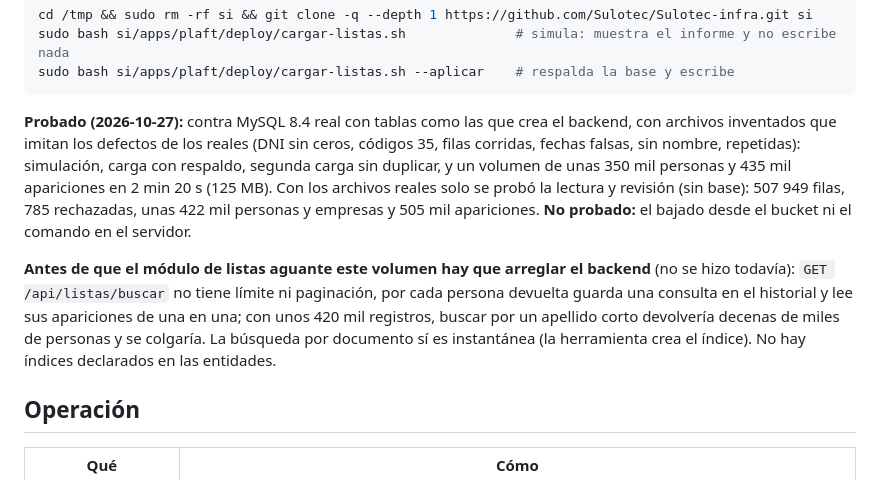
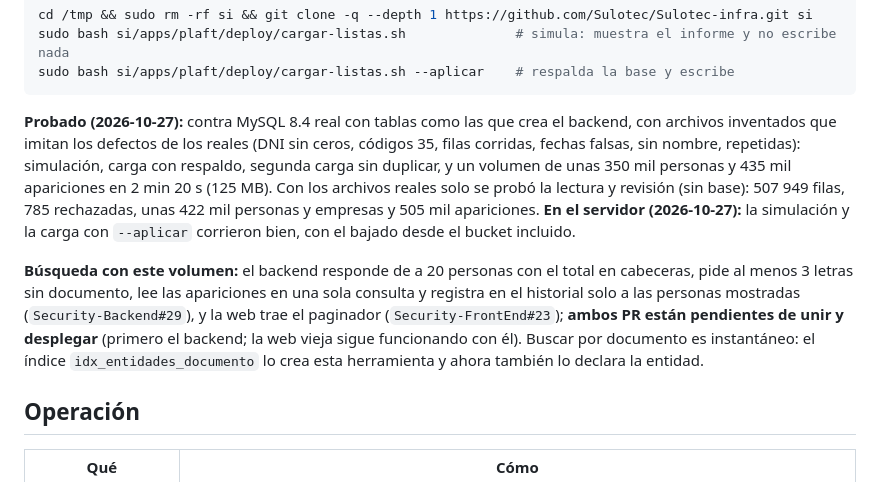
Before and after one commit to Sulotec/Sulotec-infra, a Markdown page: apps/plaft/README.md, the part around the change. Rendered like a GitHub page.

````diff
--- a/apps/plaft/README.md
+++ b/apps/plaft/README.md
@@ -141,9 +141,9 @@ sudo bash si/apps/plaft/deploy/cargar-listas.sh              # simula: muestra e
 sudo bash si/apps/plaft/deploy/cargar-listas.sh --aplicar    # respalda la base y escribe
 ```
 
-**Probado (2026-10-27):** contra MySQL 8.4 real con tablas como las que crea el backend, con archivos inventados que imitan los defectos de los reales (DNI sin ceros, códigos 35, filas corridas, fechas falsas, sin nombre, repetidas): simulación, carga con respaldo, segunda carga sin duplicar, y un volumen de unas 350 mil personas y 435 mil apariciones en 2 min 20 s (125 MB). Con los archivos reales solo se probó la lectura y revisión (sin base): 507 949 filas, 785 rechazadas, unas 422 mil personas y empresas y 505 mil apariciones. **No probado:** el bajado desde el bucket ni el comando en el servidor.
+**Probado (2026-10-27):** contra MySQL 8.4 real con tablas como las que crea el backend, con archivos inventados que imitan los defectos de los reales (DNI sin ceros, códigos 35, filas corridas, fechas falsas, sin nombre, repetidas): simulación, carga con respaldo, segunda carga sin duplicar, y un volumen de unas 350 mil personas y 435 mil apariciones en 2 min 20 s (125 MB). Con los archivos reales solo se probó la lectura y revisión (sin base): 507 949 filas, 785 rechazadas, unas 422 mil personas y empresas y 505 mil apariciones. **En el servidor (2026-10-27):** la simulación y la carga con `--aplicar` corrieron bien, con el bajado desde el bucket incluido.
 
-**Antes de que el módulo de listas aguante este volumen hay que arreglar el backend** (no se hizo todavía): `GET /api/listas/buscar` no tiene límite ni paginación, por cada persona devuelta guarda una consulta en el historial y lee sus apariciones de una en una; con unos 420 mil registros, buscar por un apellido corto devolvería decenas de miles de personas y se colgaría. La búsqueda por documento sí es instantánea (la herramienta crea el índice). No hay índices declarados en las entidades.
+**Búsqueda con este volumen:** el backend responde de a 20 personas con el total en cabeceras, pide al menos 3 letras sin documento, lee las apariciones en una sola consulta y registra en el historial solo a las personas mostradas (`Security-Backend#29`), y la web trae el paginador (`Security-FrontEnd#23`); **ambos PR están pendientes de unir y desplegar** (primero el backend; la web vieja sigue funcionando con él). Buscar por documento es instantáneo: el índice `idx_entidades_documento` lo crea esta herramienta y ahora también lo declara la entidad.
 
 ## Operación
 
````
Also changed, not shown: CONTEXTO-PARA-OTRO-CHAT.md (+2 -2 lines).
